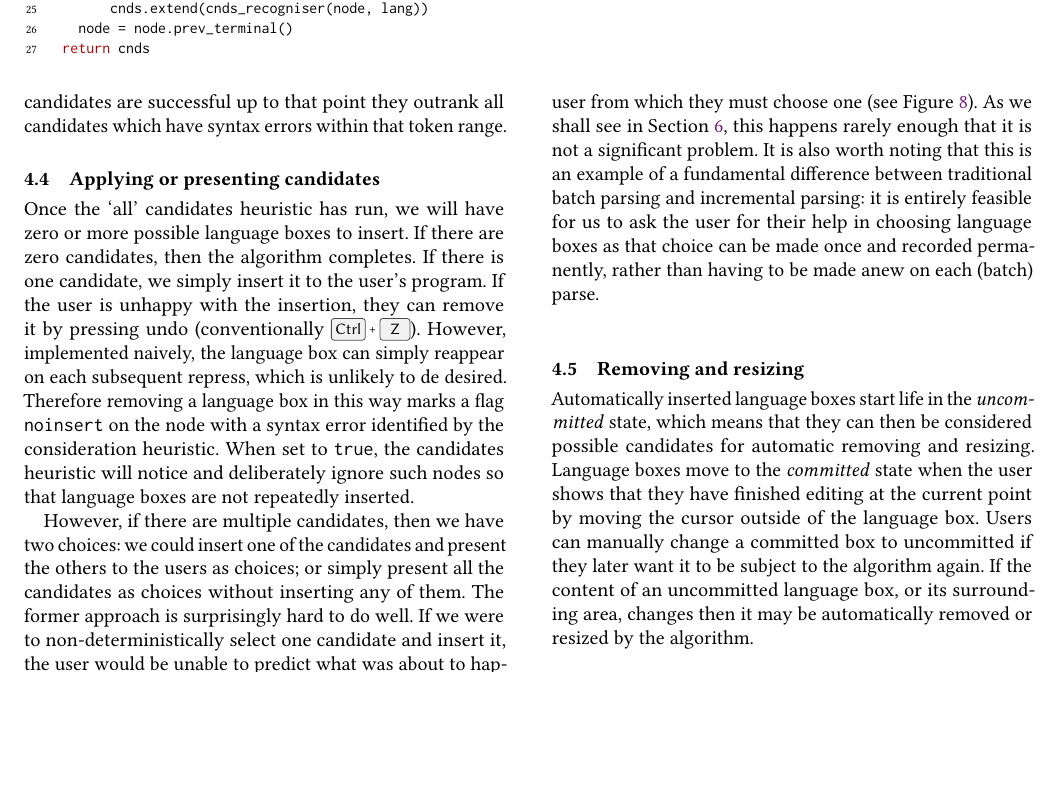
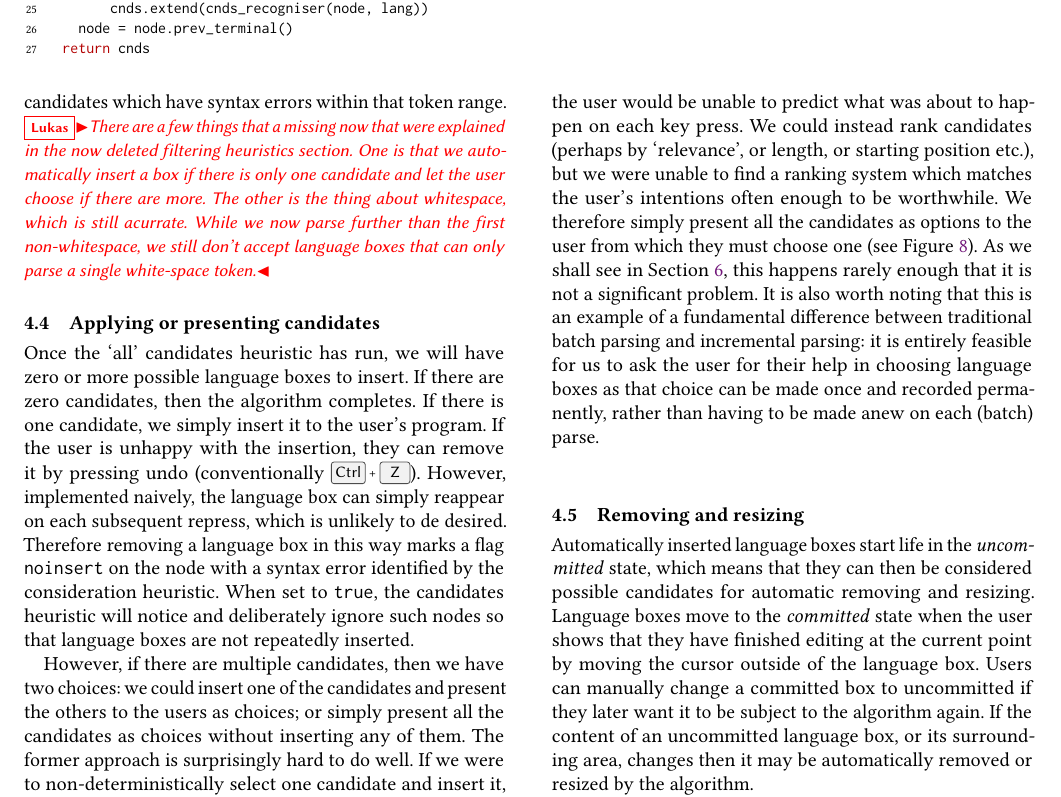
Before and after one commit to softdevteam/auto_lbox_paper, a LaTeX paper (auto_lbox.tex): part of page 7 of 15, cut so that both start at the same text, the shorter picture padded with empty space. Compiled offline with pdfLaTeX.

Commit message:
Added a comment

```diff
--- a/auto_lbox.tex
+++ b/auto_lbox.tex
@@ -813,6 +813,12 @@ performance cost of this check, we check a fixed number (currently 10)
 non-whitespace tokens forward from the inserted language box: if
 one or more candidates are successful up to that point they outrank all
 candidates which have syntax errors within that token range.
+\lukas{There are a few things that a missing now that were explained in the now
+deleted filtering heuristics section. One is that we automatically insert a box
+if there is only one candidate and let the user choose if there are more. The
+other is the thing about whitespace, which is still acurrate. While we now
+parse further than the first non-whitespace, we still don't accept language
+boxes that can only parse a single white-space token.}
 
 \begin{figure*}[tb]
 \begin{center}
```
